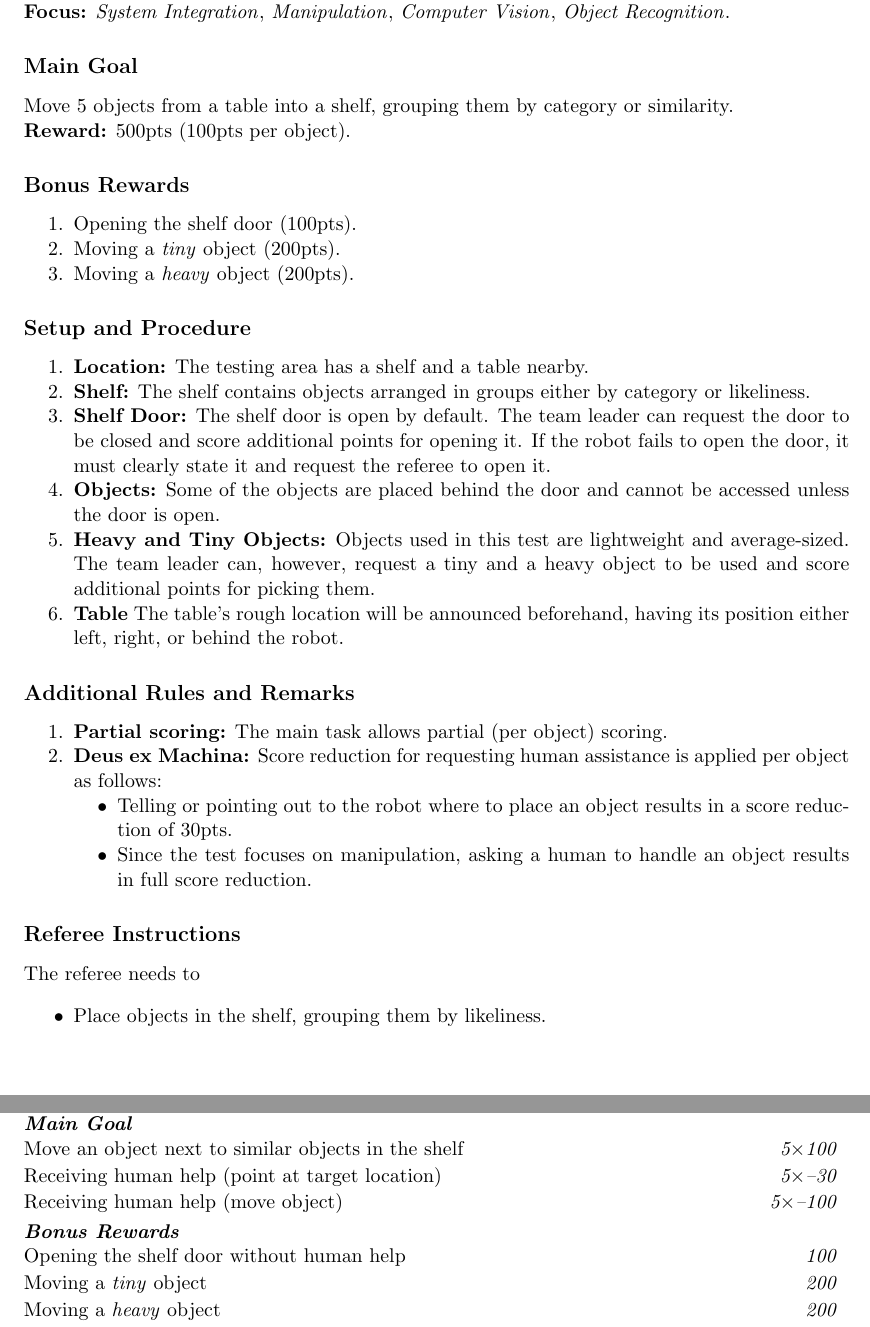
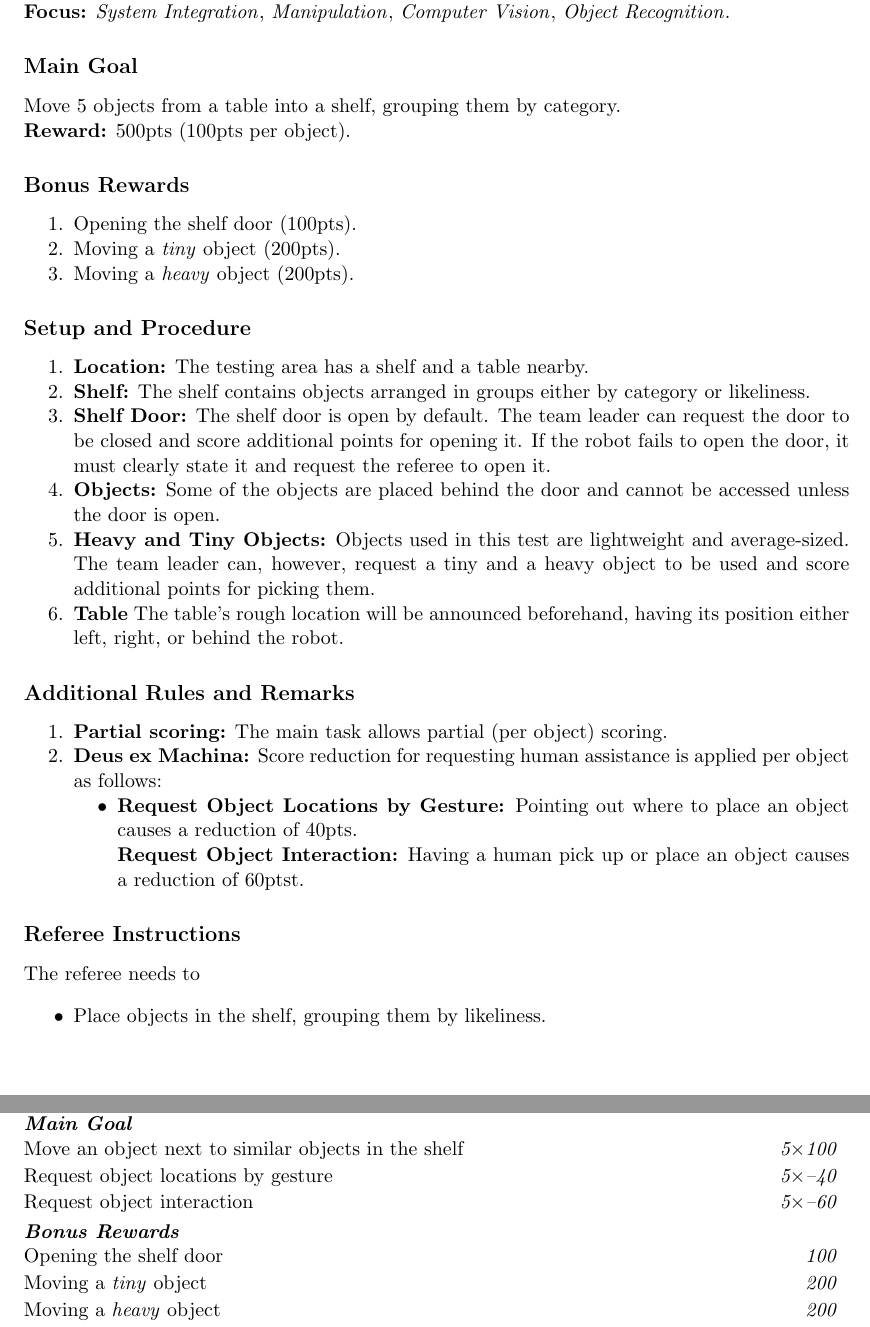
Before and after one commit to RoboCupAtHome/RuleBook, a LaTeX book (Rulebook.tex, which reads scoresheets/StoringGroceries.tex, tasks/StoringGroceries.tex): two parts of pages 36 and 37 of 56, joined at a grey line, cut so that both start at the same text. Compiled offline with pdfLaTeX.

Commit message:
Tidy Up - Make DeM reductions absolut as in all other tests Storinh Groceries - Similarity confusing. We only score by category - Make DeM consistent with other tests

```diff
--- a/scoresheets/StoringGroceries.tex
+++ b/scoresheets/StoringGroceries.tex
@@ -4,11 +4,11 @@ The maximum time for this test is 5 minutes.
 \begin{scorelist}
 	\scoreheading{Main Goal}
 	\scoreitem[5]{100}{Move an object next to similar objects in the shelf}
-	\penaltyitem[5]{-30}{Receiving human help (point at target location)}
-	\penaltyitem[5]{-100}{Receiving human help (move object)}
+	\penaltyitem[5]{-40}{Request object locations by gesture}
+	\penaltyitem[5]{-60}{Request object interaction}
 
 	\scoreheading{Bonus Rewards}
-	\scoreitem{100}{Opening the shelf door without human help}
+	\scoreitem{100}{Opening the shelf door}
 	\scoreitem{200}{Moving a \emph{tiny} object}
 	\scoreitem{200}{Moving a \emph{heavy} object}
 
--- a/tasks/StoringGroceries.tex
+++ b/tasks/StoringGroceries.tex
@@ -8,7 +8,7 @@ The robot stores groceries into a pantry shelf while adhering to how objects are
 % This test focuses on the detection and recognition of objects and their features, as well as object manipulation.
 
 \subsection*{Main Goal}
-Move 5 objects from a table into a shelf, grouping them by category or similarity.
+Move 5 objects from a table into a shelf, grouping them by category.
 
 \noindent\textbf{Reward:} 500pts (100pts per object).
 
@@ -52,8 +52,9 @@ Move 5 objects from a table into a shelf, grouping them by category or similarit
 	\item \textbf{Partial scoring:} The main task allows partial (per object) scoring.
 	\item \textbf{Deus ex Machina:} Score reduction for requesting human assistance is applied per object as follows:
 	\begin{itemize}[nosep]
-		\item Telling or pointing out to the robot where to place an object results in a score reduction of 30pts.
-		\item Since the test focuses on manipulation, asking a human to handle an object results in full score reduction.
+		\item \textbf{Request Object Locations by Gesture:} Pointing out where to place an object causes a reduction of 40pts.
+
+		\textbf{Request Object Interaction:} Having a human pick up or place an object causes a reduction of 60ptst.
 	\end{itemize}
 \end{enumerate}
 
```
Also changed, not shown: tasks/TidyUp.tex (+6 -4 lines).
